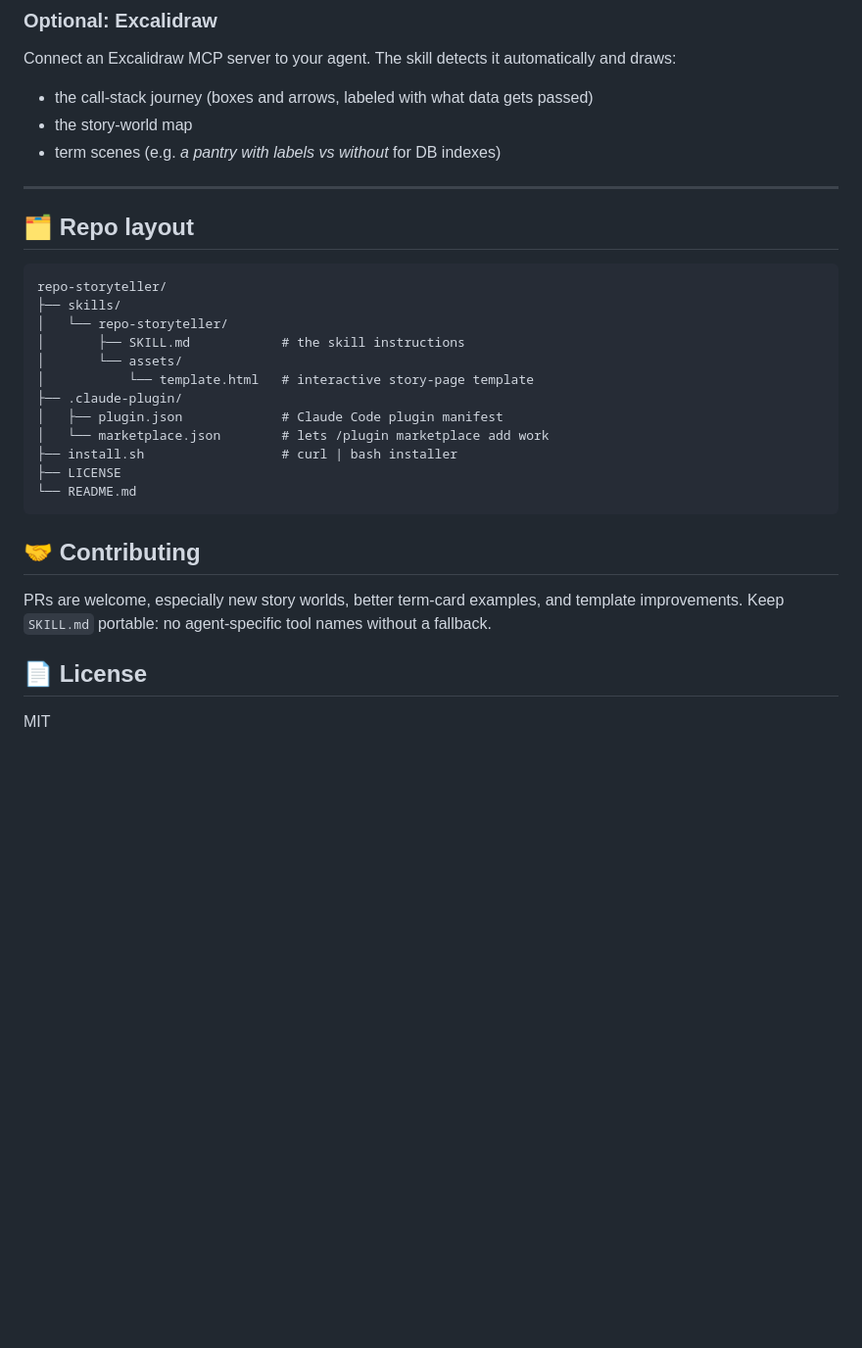
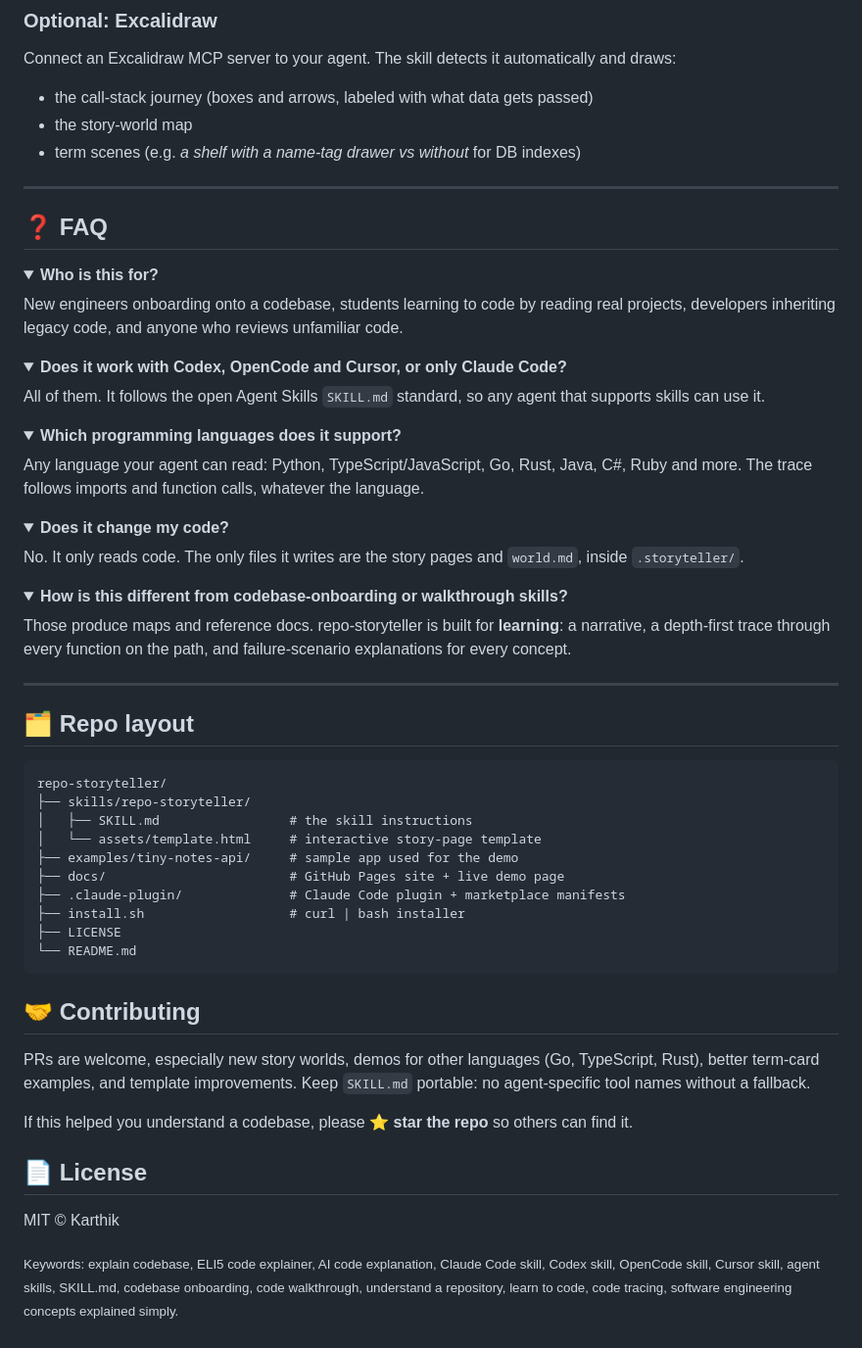
Before and after one commit to manyamkarthik/repo-storyteller, a Markdown page: README.md, the part around one of its changes. Shown at 98% size. GitHub-like rendering; folded sections open; blank space fills up the shorter version.

````diff
--- a/README.md
+++ b/README.md
@@ -105,7 +152,41 @@ You'll get a short teaser in chat, plus a story page at `.storyteller/<topic>.ht
 Connect an Excalidraw MCP server to your agent. The skill detects it automatically and draws:
 - the call-stack journey (boxes and arrows, labeled with what data gets passed)
 - the story-world map
-- term scenes (e.g. *a pantry with labels vs without* for DB indexes)
+- term scenes (e.g. *a shelf with a name-tag drawer vs without* for DB indexes)
+
+---
+
+## ❓ FAQ
+
+<details>
+<summary><b>Who is this for?</b></summary>
+
+New engineers onboarding onto a codebase, students learning to code by reading real projects, developers inheriting legacy code, and anyone who reviews unfamiliar code.
+</details>
+
+<details>
+<summary><b>Does it work with Codex, OpenCode and Cursor, or only Claude Code?</b></summary>
+
+All of them. It follows the open Agent Skills `SKILL.md` standard, so any agent that supports skills can use it.
+</details>
+
+<details>
+<summary><b>Which programming languages does it support?</b></summary>
+
+Any language your agent can read: Python, TypeScript/JavaScript, Go, Rust, Java, C#, Ruby and more. The trace follows imports and function calls, whatever the language.
+</details>
+
+<details>
+<summary><b>Does it change my code?</b></summary>
+
+No. It only reads code. The only files it writes are the story pages and `world.md`, inside `.storyteller/`.
+</details>
+
+<details>
+<summary><b>How is this different from codebase-onboarding or walkthrough skills?</b></summary>
+
+Those produce maps and reference docs. repo-storyteller is built for **learning**: a narrative, a depth-first trace through every function on the path, and failure-scenario explanations for every concept.
+</details>
 
 ---
 
@@ -113,23 +194,25 @@ Connect an Excalidraw MCP server to your agent. The skill detects it automatical
 
 ```
 repo-storyteller/
-├── skills/
-│   └── repo-storyteller/
-│       ├── SKILL.md            # the skill instructions
-│       └── assets/
-│           └── template.html   # interactive story-page template
-├── .claude-plugin/
-│   ├── plugin.json             # Claude Code plugin manifest
-│   └── marketplace.json        # lets /plugin marketplace add work
-├── install.sh                  # curl | bash installer
+├── skills/repo-storyteller/
+│   ├── SKILL.md                 # the skill instructions
+│   └── assets/template.html     # interactive story-page template
+├── examples/tiny-notes-api/     # sample app used for the demo
+├── docs/                        # GitHub Pages site + live demo page
+├── .claude-plugin/              # Claude Code plugin + marketplace manifests
+├── install.sh                   # curl | bash installer
 ├── LICENSE
 └── README.md
 ```
 
 ## 🤝 Contributing
 
-PRs are welcome, especially new story worlds, better term-card examples, and template improvements. Keep `SKILL.md` portable: no agent-specific tool names without a fallback.
+PRs are welcome, especially new story worlds, demos for other languages (Go, TypeScript, Rust), better term-card examples, and template improvements. Keep `SKILL.md` portable: no agent-specific tool names without a fallback.
+
+If this helped you understand a codebase, please **⭐ star the repo** so others can find it.
 
 ## 📄 License
 
-MIT
+MIT © Karthik
+
+<sub>Keywords: explain codebase, ELI5 code explainer, AI code explanation, Claude Code skill, Codex skill, OpenCode skill, Cursor skill, agent skills, SKILL.md, codebase onboarding, code walkthrough, understand a repository, learn to code, code tracing, software engineering concepts explained simply.</sub>
````
Also changed, not shown: other parts of README.md (+56 -9 lines), examples/tiny-notes-api/README.md (added, +18 -0 lines), docs/social-preview.png (added), 8 other files.
